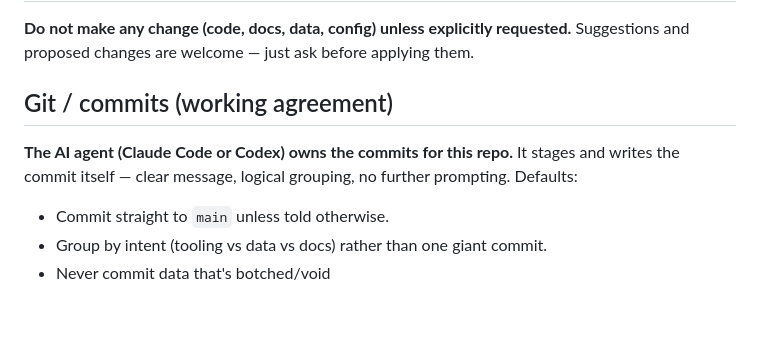
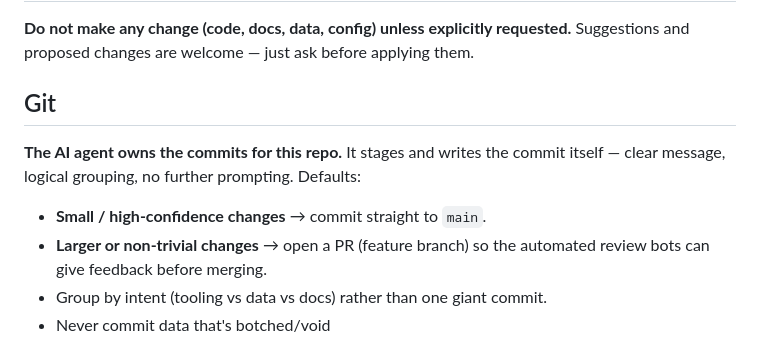
Before and after one commit to SmokeTag/posture-monitoring-system, a Markdown page: AGENTS.md, the part around the change. Drawn GitHub-style; blank space fills up the shorter version.

Commit message:
docs: AGENTS.md — PRs for non-trivial changes (review bots)
Co-Authored-By: Claude Opus 5.5 <noreply@anthropic.com>

```diff
--- a/AGENTS.md
+++ b/AGENTS.md
@@ -13,11 +13,13 @@ The system fuses two sources of information:
 **Do not make any change (code, docs, data, config) unless explicitly requested.**
 Suggestions and proposed changes are welcome — just ask before applying them.
 
-## Git / commits (working agreement)
-**The AI agent (Claude Code or Codex) owns the commits for this repo.**
+## Git
+**The AI agent owns the commits for this repo.**
 It stages and writes the commit itself — clear message, logical grouping,
 no further prompting. Defaults:
-- Commit straight to `main` unless told otherwise.
+- **Small / high-confidence changes** → commit straight to `main`.
+- **Larger or non-trivial changes** → open a PR (feature branch) so the
+  automated review bots can give feedback before merging.
 - Group by intent (tooling vs data vs docs) rather than one giant commit.
 - Never commit data that's botched/void
 
```
